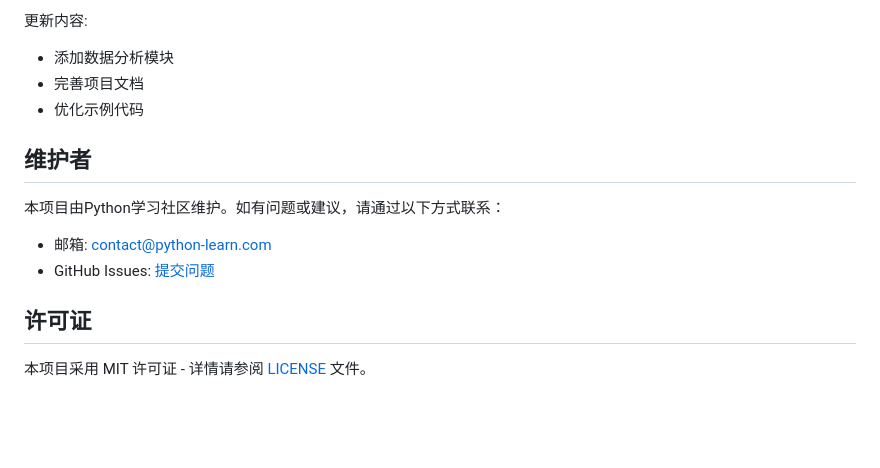
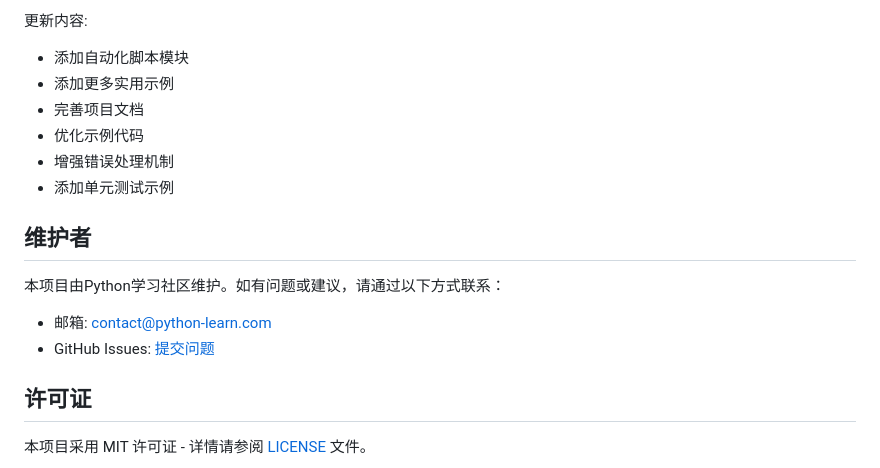
Before and after one commit to weiwei-coder/python-learn, a Markdown page: README.md, the part around one of its changes. Drawn GitHub-style; blank space fills up the shorter version.

```diff
--- a/README.md
+++ b/README.md
@@ -111,8 +131,11 @@ A: 请参考CONTRIBUTING.md文件中的指南。
 
 更新内容:
-- 添加数据分析模块
+- 添加自动化脚本模块
+- 添加更多实用示例
 - 完善项目文档
 - 优化示例代码
+- 增强错误处理机制
+- 添加单元测试示例
 
 ## 维护者
 
```
Also changed, not shown: other parts of README.md (+31 -11 lines).
